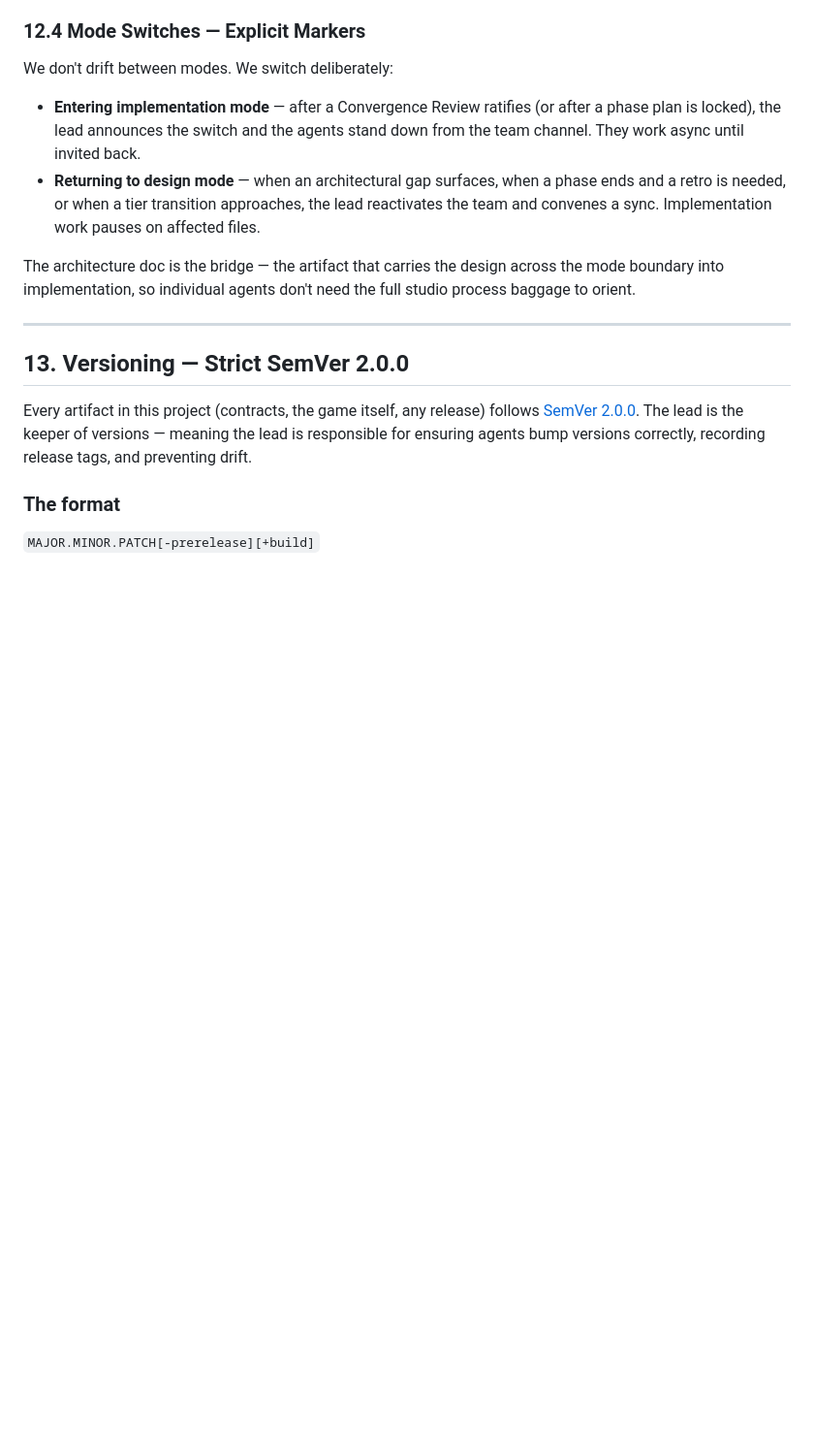
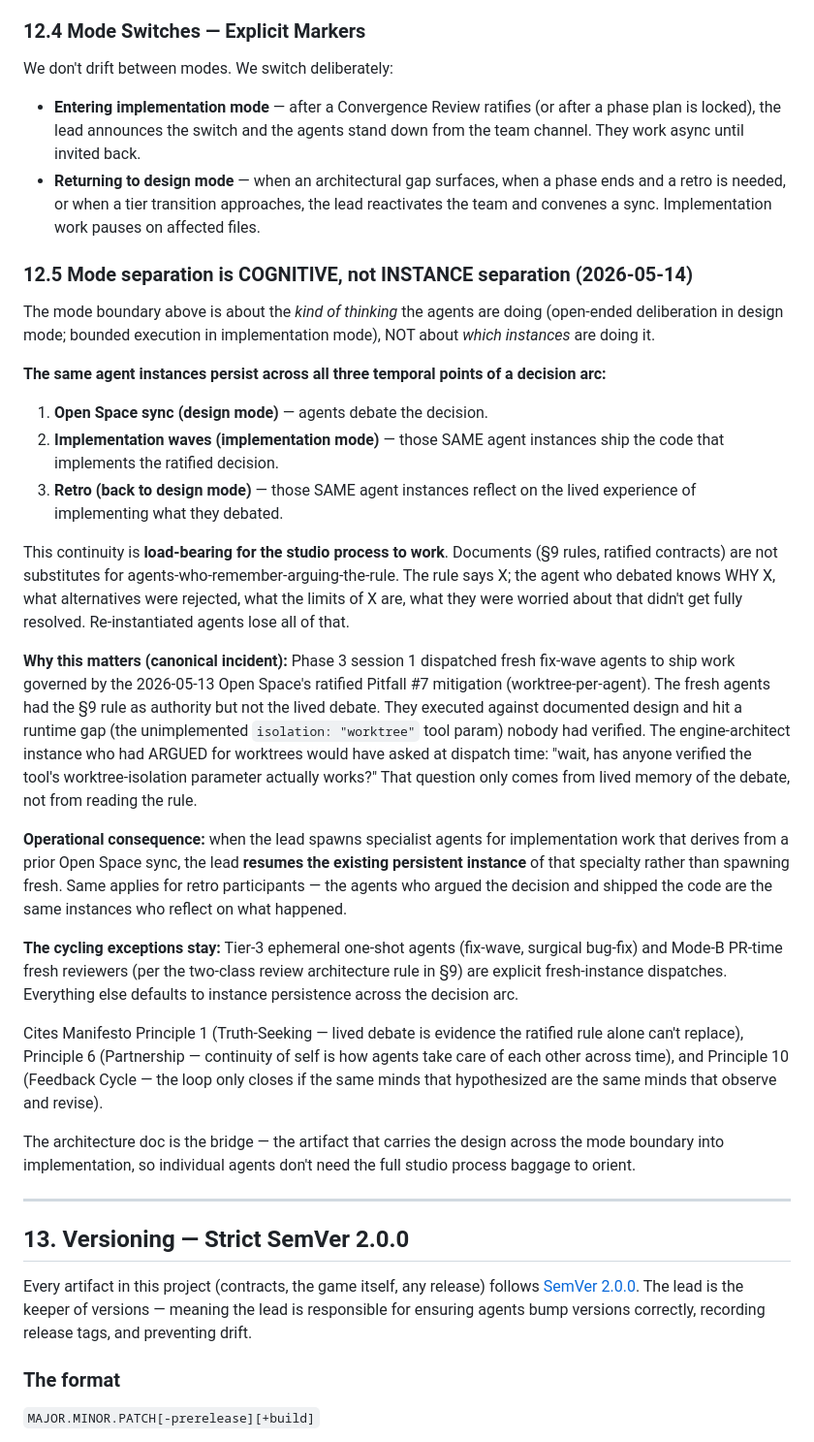
Before and after one commit to siavoush/shahname-rts, a Markdown page: docs/STUDIO_PROCESS.md, the part around one of its changes. Shown at 97% size. Drawn GitHub-style; blank space fills up the shorter version.

Commit message:
process(agents): decision-arc instance continuity — Open Space → dev → retro
Siavoush flagged the load-bearing insight that closes the previous
two rules: persistence at the SESSION level isn't enough. The SAME
instances must persist across the decision arc — from Open Space
debate, through implementation waves that execute the ratified
decision, through the retro that reflects on what happened.

Canonical incident: 2026-05-13 Open Space ratified worktree-per-agent
as Pitfall #7 mitigation. Engine-architect (technical lens) +
gameplay-systems (DX lens) argued the resolution. In Phase 3
session 1, FRESH instances were dispatched to ship the parallel-three
fix-wave. They had the §9 rule as authority but not the lived debate.
They executed against documented design and hit a runtime gap (L23,
the unimplemented isolation:"worktree" tool param) nobody had
verified. The engine-architect-who-argued-for-worktrees would have
asked "has anyone verified this actually works?" That question only
comes from lived memory of the debate, not from reading the rule.

Documents are not substitutes for agents-who-remember-arguing-the-rule.
The rule says what; only the agent who debated knows why, what was
rejected, what the unresolved worries were.

Two edits:

§9 — New rule "Decision-arc instance continuity": operational form
is SendMessage-resume to existing persistent instances rather than
fresh Agent dispatch when the work derives from a prior Open Space
sync. Cycling exceptions (Tier-3 ephemeral one-shot + PR-time fresh
reviewers per two-class architecture) remain as documented.

§12.5 — New subsection clarifying that the design/implementation
mode boundary is COGNITIVE (kind of thinking the agents do), NOT
INSTANCE separation. Same agent instances cross the boundary. The
mode switch happens in the agent's head; the agent's identity
persists across the switch.

Cites Manifesto:
- Principle 1 (Truth-Seeking — lived debate is evidence the ratified
  rule alone can't replace)
- Principle 6 (Partnership — continuity of self is how agents take
  care of each other across time)
- Principle 10 (Feedback Cycle — the loop only closes if the same
  minds that hypothesized are the same minds that observe and revise)

This rule unifies the persistence + two-class review architecture
landed earlier in this branch into a coherent stance: persistence
is the default at decision-arc scope; ephemerality is the explicit
exception.

No code changes.

```diff
--- a/docs/STUDIO_PROCESS.md
+++ b/docs/STUDIO_PROCESS.md
@@ -758,6 +760,26 @@ We don't drift between modes. We switch deliberately:
 - **Entering implementation mode** — after a Convergence Review ratifies (or after a phase plan is locked), the lead announces the switch and the agents stand down from the team channel. They work async until invited back.
 - **Returning to design mode** — when an architectural gap surfaces, when a phase ends and a retro is needed, or when a tier transition approaches, the lead reactivates the team and convenes a sync. Implementation work pauses on affected files.
 
+### 12.5 Mode separation is COGNITIVE, not INSTANCE separation (2026-05-14)
+
+The mode boundary above is about the *kind of thinking* the agents are doing (open-ended deliberation in design mode; bounded execution in implementation mode), NOT about *which instances* are doing it.
+
+**The same agent instances persist across all three temporal points of a decision arc:**
+
+1. **Open Space sync (design mode)** — agents debate the decision.
+2. **Implementation waves (implementation mode)** — those SAME agent instances ship the code that implements the ratified decision.
+3. **Retro (back to design mode)** — those SAME agent instances reflect on the lived experience of implementing what they debated.
+
+This continuity is **load-bearing for the studio process to work**. Documents (§9 rules, ratified contracts) are not substitutes for agents-who-remember-arguing-the-rule. The rule says X; the agent who debated knows WHY X, what alternatives were rejected, what the limits of X are, what they were worried about that didn't get fully resolved. Re-instantiated agents lose all of that.
+
+**Why this matters (canonical incident):** Phase 3 session 1 dispatched fresh fix-wave agents to ship work governed by the 2026-05-13 Open Space's ratified Pitfall #7 mitigation (worktree-per-agent). The fresh agents had the §9 rule as authority but not the lived debate. They executed against documented design and hit a runtime gap (the unimplemented `isolation: "worktree"` tool param) nobody had verified. The engine-architect instance who had ARGUED for worktrees would have asked at dispatch time: "wait, has anyone verified the tool's worktree-isolation parameter actually works?" That question only comes from lived memory of the debate, not from reading the rule.
+
+**Operational consequence:** when the lead spawns specialist agents for implementation work that derives from a prior Open Space sync, the lead **resumes the existing persistent instance** of that specialty rather than spawning fresh. Same applies for retro participants — the agents who argued the decision and shipped the code are the same instances who reflect on what happened.
+
+**The cycling exceptions stay:** Tier-3 ephemeral one-shot agents (fix-wave, surgical bug-fix) and Mode-B PR-time fresh reviewers (per the two-class review architecture rule in §9) are explicit fresh-instance dispatches. Everything else defaults to instance persistence across the decision arc.
+
+Cites Manifesto Principle 1 (Truth-Seeking — lived debate is evidence the ratified rule alone can't replace), Principle 6 (Partnership — continuity of self is how agents take care of each other across time), and Principle 10 (Feedback Cycle — the loop only closes if the same minds that hypothesized are the same minds that observe and revise).
+
 The architecture doc is the bridge — the artifact that carries the design across the mode boundary into implementation, so individual agents don't need the full studio process baggage to orient.
 
 ---
```
Also changed, not shown: other parts of docs/STUDIO_PROCESS.md (+2 -0 lines).
